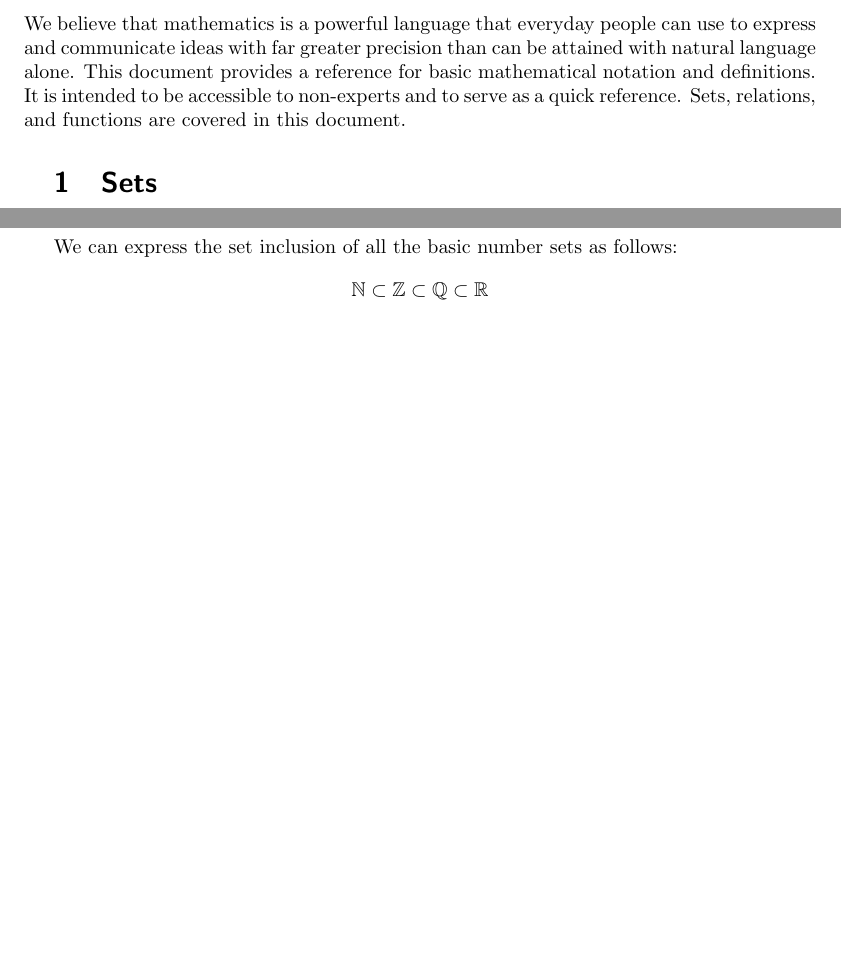
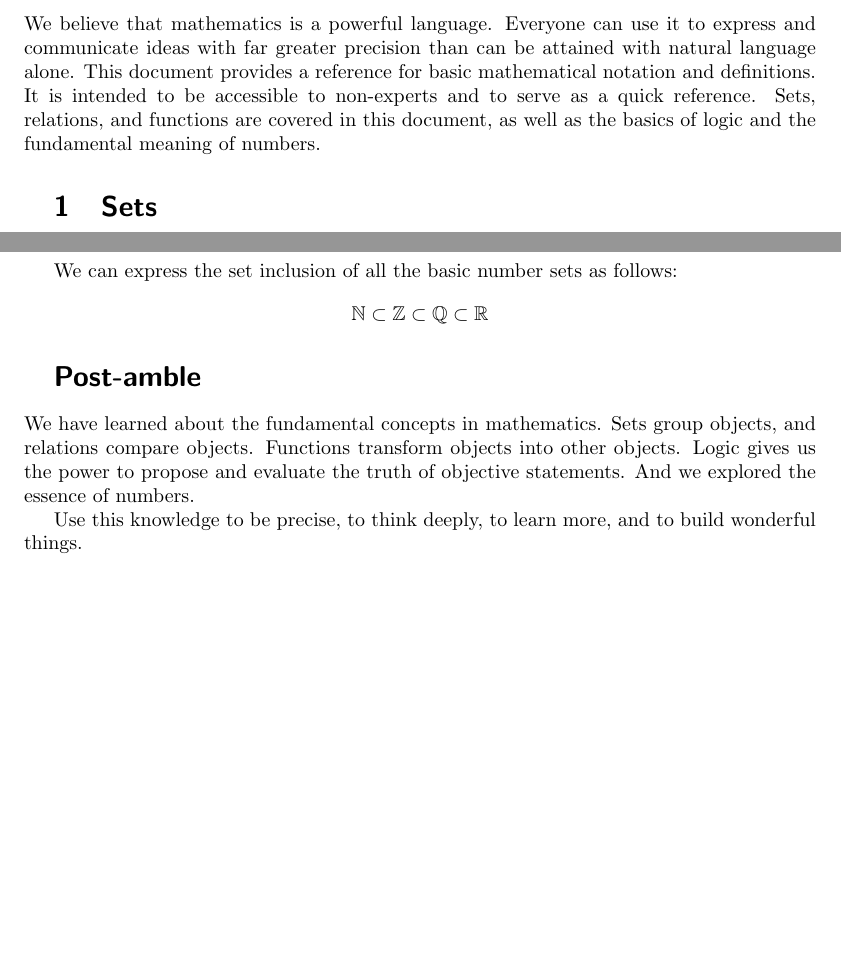
Before and after one commit to jlenthe/math-concepts-guide, a LaTeX document (src/main.tex): two parts of pages 3 and 19 of 19, joined at a grey line, cut so that both start at the same text, the shorter picture padded with empty space. Compiled offline with pdfLaTeX.

Commit message:
Add post-amble and clean up preamble

```diff
--- a/src/main.tex
+++ b/src/main.tex
@@ -116,12 +116,13 @@
 \newpage
 
 \section*{Preamble}
-We believe that mathematics is a powerful language that everyday people can
-use to express and communicate ideas with far greater precision than can be
-attained with natural language alone. This document provides a reference for
-basic mathematical notation and definitions. It is intended to be accessible
-to non-experts and to serve as a quick reference. Sets, relations, and
-functions are covered in this document.
+We believe that mathematics is a powerful language. Everyone can use it to
+express and communicate ideas with far greater precision than can be attained
+with natural language alone. This document provides a reference for basic
+mathematical notation and definitions. It is intended to be accessible to
+non-experts and to serve as a quick reference. Sets, relations, and functions
+are covered in this document, as well as the basics of logic and the
+fundamental meaning of numbers.
 
 % Main content sections
 \input{section-1-sets}
@@ -132,4 +133,14 @@ functions are covered in this document.
 \input{section-6-logic}
 \input{section-7-numbers}
 
+
+\section*{Post-amble}
+We have learned about the fundamental concepts in mathematics. Sets group
+objects, and relations compare objects. Functions transform objects into other
+objects. Logic gives us the power to propose and evaluate the truth of objective
+statements. And we explored the essence of numbers.
+
+Use this knowledge to be precise, to think deeply, to learn more, and to build
+wonderful things.
+
 \end{document}
```
